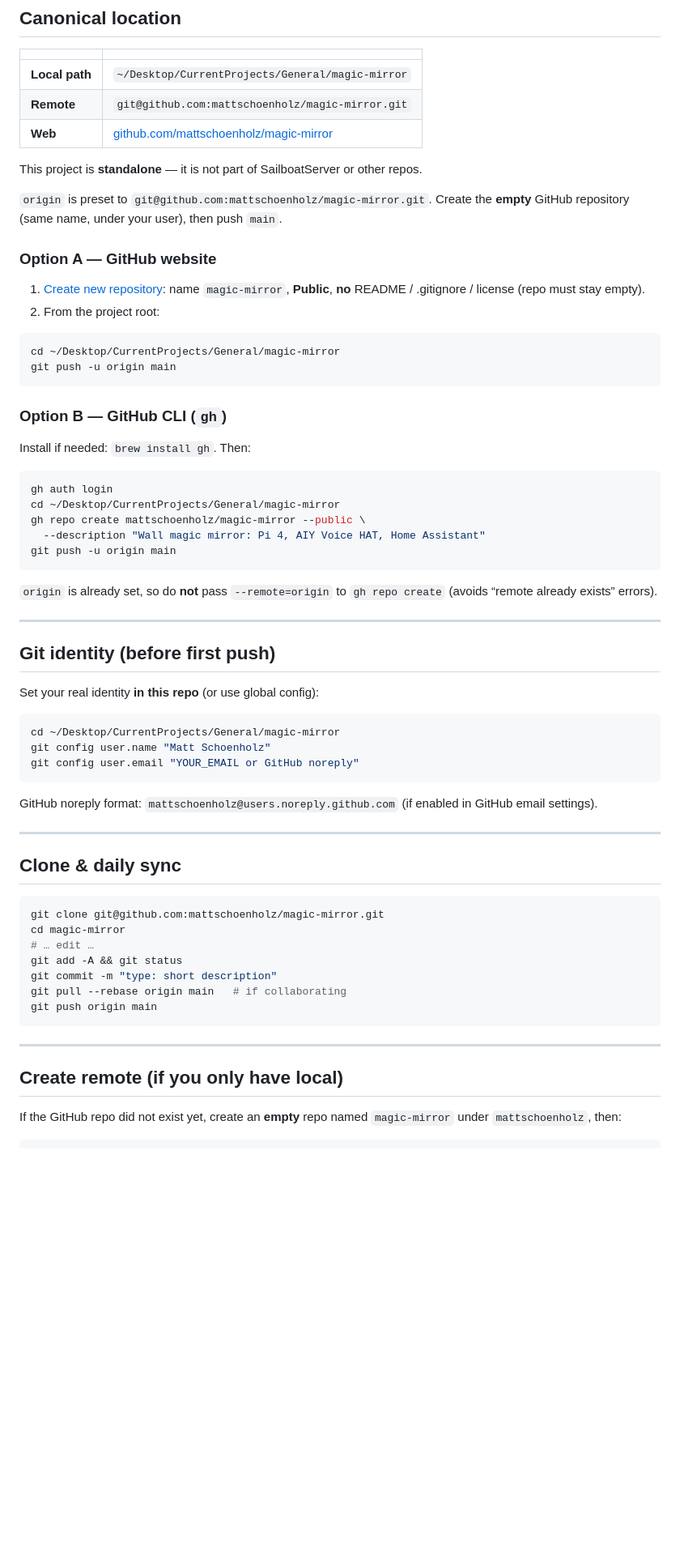
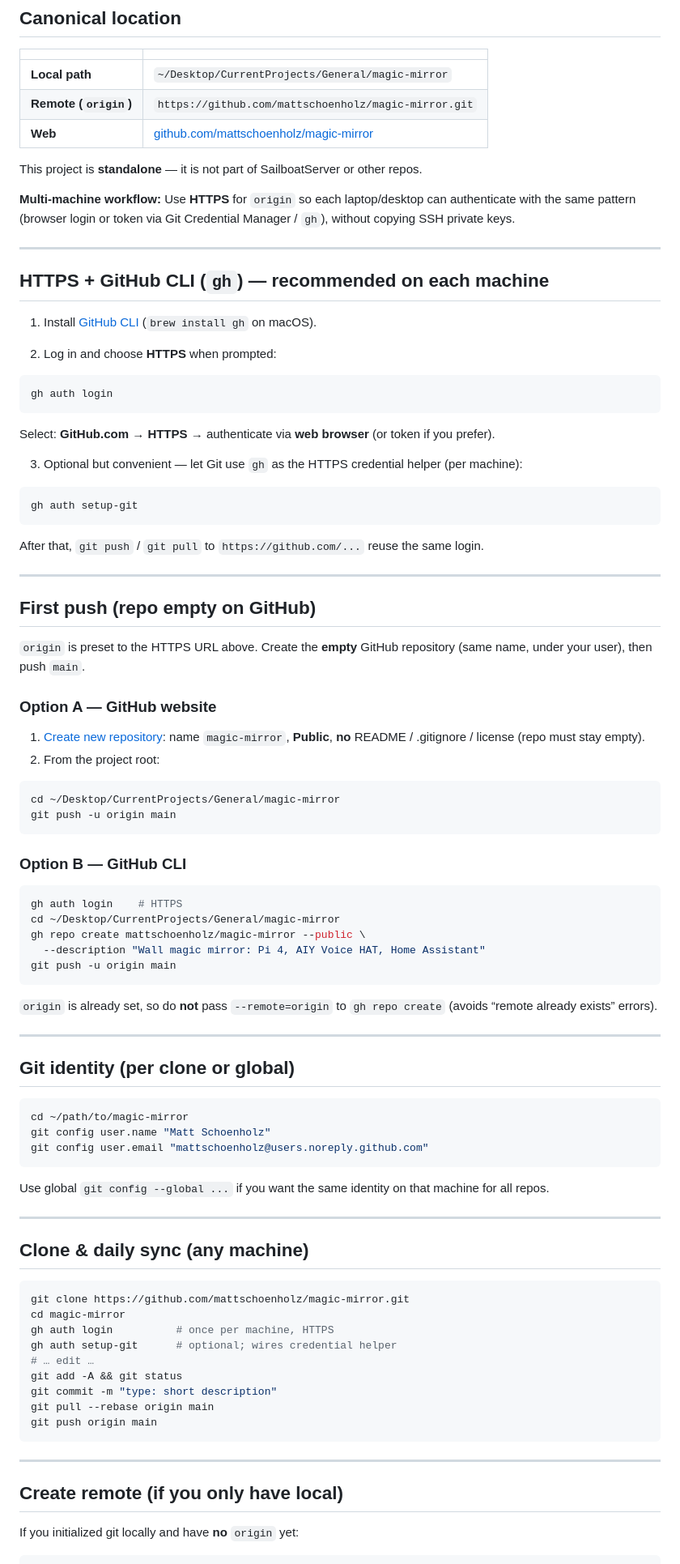
Before and after one commit to mattschoenholz/magic-mirror, a Markdown page: docs/GITHUB.md, the part around one of its changes. Shown at 81% size. Drawn GitHub-style; blank space fills up the shorter version.

Commit message:
docs: standardize on HTTPS remote; multi-machine gh auth notes
Made-with: Cursor

````diff
--- a/docs/GITHUB.md
+++ b/docs/GITHUB.md
@@ -5,12 +5,40 @@
 | | |
 |--|--|
 | **Local path** | `~/Desktop/CurrentProjects/General/magic-mirror` |
-| **Remote** | `git@github.com:mattschoenholz/magic-mirror.git` |
+| **Remote (`origin`)** | `https://github.com/mattschoenholz/magic-mirror.git` |
 | **Web** | [github.com/mattschoenholz/magic-mirror](https://github.com/mattschoenholz/magic-mirror) |
 
 This project is **standalone** — it is not part of SailboatServer or other repos.
 
-`origin` is preset to `git@github.com:mattschoenholz/magic-mirror.git`. Create the **empty** GitHub repository (same name, under your user), then push `main`.
+**Multi-machine workflow:** Use **HTTPS** for `origin` so each laptop/desktop can authenticate with the same pattern (browser login or token via Git Credential Manager / `gh`), without copying SSH private keys.
+
+---
+
+## HTTPS + GitHub CLI (`gh`) — recommended on each machine
+
+1. Install [GitHub CLI](https://cli.github.com/) (`brew install gh` on macOS).
+
+2. Log in and choose **HTTPS** when prompted:
+
+```bash
+gh auth login
+```
+
+Select: **GitHub.com** → **HTTPS** → authenticate via **web browser** (or token if you prefer).
+
+3. Optional but convenient — let Git use `gh` as the HTTPS credential helper (per machine):
+
+```bash
+gh auth setup-git
+```
+
+After that, `git push` / `git pull` to `https://github.com/...` reuse the same login.
+
+---
+
+## First push (repo empty on GitHub)
+
+`origin` is preset to the HTTPS URL above. Create the **empty** GitHub repository (same name, under your user), then push `main`.
 
 ### Option A — GitHub website
 
@@ -22,12 +50,10 @@ cd ~/Desktop/CurrentProjects/General/magic-mirror
 git push -u origin main
 ```
 
-### Option B — GitHub CLI (`gh`)
-
-Install if needed: `brew install gh`. Then:
+### Option B — GitHub CLI
 
 ```bash
-gh auth login
+gh auth login    # HTTPS
 cd ~/Desktop/CurrentProjects/General/magic-mirror
 gh repo create mattschoenholz/magic-mirror --public \
   --description "Wall magic mirror: Pi 4, AIY Voice HAT, Home Assistant"
@@ -38,29 +64,29 @@ git push -u origin main
 
 ---
 
-## Git identity (before first push)
-
-Set your real identity **in this repo** (or use global config):
+## Git identity (per clone or global)
 
 ```bash
-cd ~/Desktop/CurrentProjects/General/magic-mirror
+cd ~/path/to/magic-mirror
 git config user.name "Matt Schoenholz"
-git config user.email "YOUR_EMAIL or GitHub noreply"
+git config user.email "mattschoenholz@users.noreply.github.com"
 ```
 
-GitHub noreply format: `mattschoenholz@users.noreply.github.com` (if enabled in GitHub email settings).
+Use global `git config --global ...` if you want the same identity on that machine for all repos.
 
 ---
 
-## Clone & daily sync
+## Clone & daily sync (any machine)
 
 ```bash
-git clone git@github.com:mattschoenholz/magic-mirror.git
+git clone https://github.com/mattschoenholz/magic-mirror.git
 cd magic-mirror
+gh auth login          # once per machine, HTTPS
+gh auth setup-git      # optional; wires credential helper
 # … edit …
 git add -A && git status
 git commit -m "type: short description"
-git pull --rebase origin main   # if collaborating
+git pull --rebase origin main
 git push origin main
 ```
 
@@ -68,6 +94,6 @@ git push origin main
 
 ## Create remote (if you only have local)
 
-If the GitHub repo did not exist yet, create an **empty** repo named `magic-mirror` under `mattschoenholz`, then:
+If you initialized git locally and have **no** `origin` yet:
 
 ```bash
````
Also changed, not shown: other parts of docs/GITHUB.md (+1 -10 lines).
